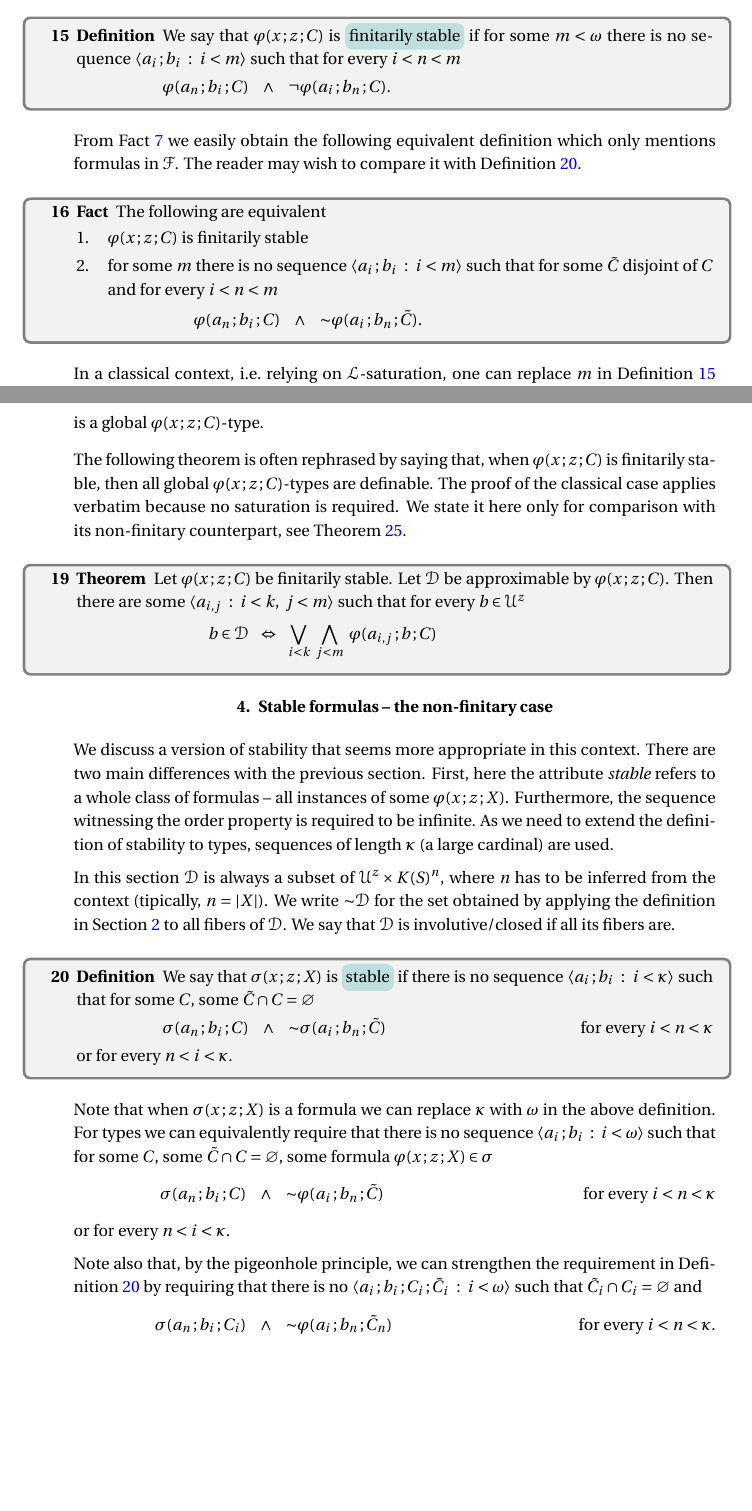
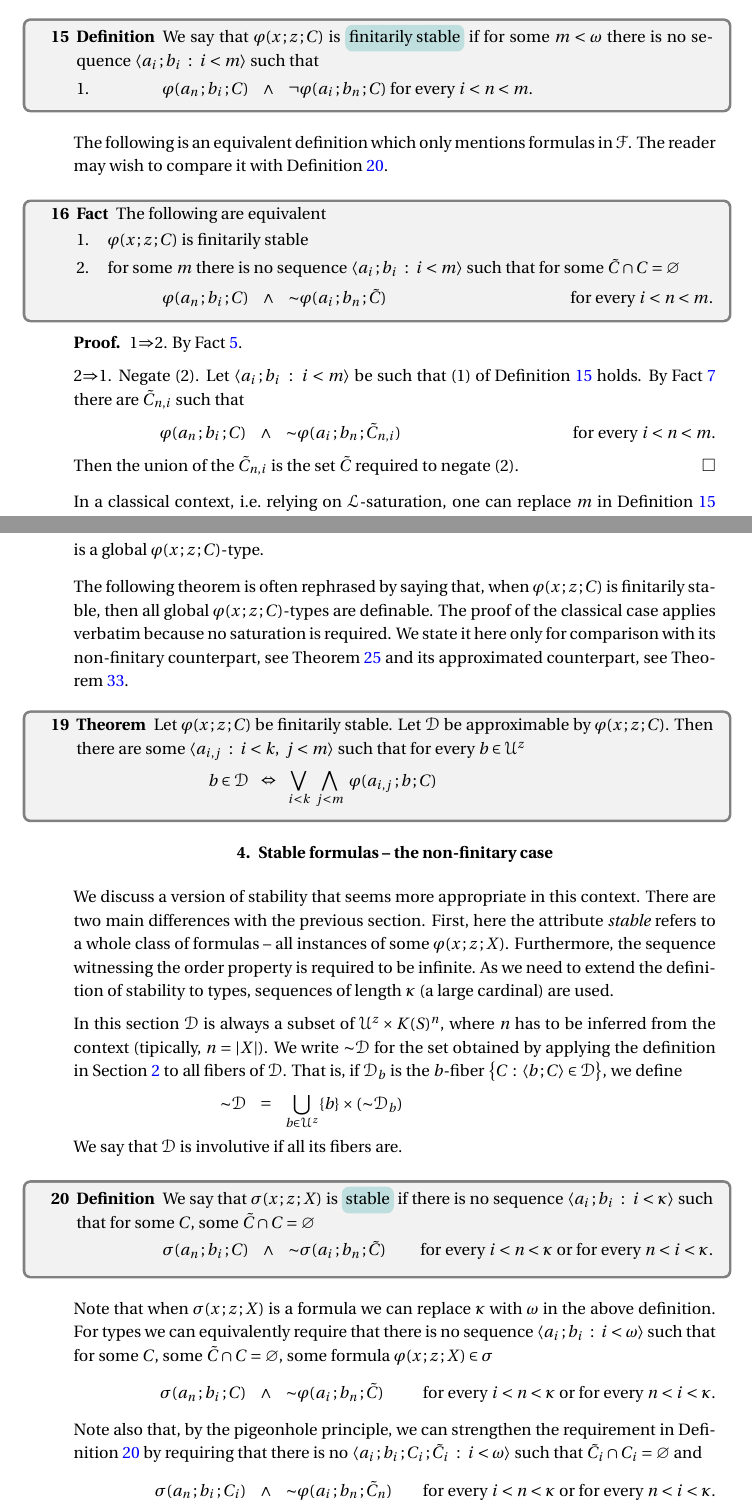
Before and after one commit to domenicozambella/clcl3, a LaTeX document (clcl3.tex): two parts of pages 6 and 7 of 14, joined at a grey line, cut so that both start at the same text, the shorter picture padded with empty space. The pictures show the PDF file PDF/clcl3.pdf that the author committed with the source.

Commit message:
correzioni RC

```diff
--- a/clcl3.tex
+++ b/clcl3.tex
@@ -189,7 +189,7 @@
   These articles introduced the notion of structures with a standard sort.
   We discuss local stability in this context.
   We examine a few variants of the classical definition which are prima facie non equivalent.
-  For each we prove that sets externally definable by a stable formulas are definable in some appropiate sense.
+  For each we prove that sets externally definable by stable formulas are definable in some appropiate sense.
 \end{abstract}
 
 \def\medrel#1{\parbox{6ex}{\hfil $#1$}}
@@ -248,7 +248,7 @@ We say that $M$ is an \emph{${\EuScript F}$-elementary\/} substructure of $N$ if
 
 Let $x$ and $\xi$ be variables of sort ${\sf H}$, respectively ${\sf S}$.
 A standard structure $M$ is \emph{${\EuScript F}$-saturated\/} if it realizes every type $p(x\,;\xi)\subseteq{\EuScript F}(A)$, for any $A\subseteq M$ of cardinality smaller than $|M|$, that is finitely consistent in $M$.
-The following theorem is proved in \cite{clcl} for signatures that do not contain symbols sort ${\sf H}^n\times{\sf S}^m\to {\sf S}$ with $n{\cdot}m>0$.
+The following theorem is proved in \cite{clcl} for signatures that do not contain symbols of sort ${\sf H}^n\times{\sf S}^m\to {\sf S}$ with $n{\cdot}m>0$.
 A similar framework has been independently introduced in \cite{CP}~--~only without quantifiers of sort {\sf H} and with an approximate notion of satisfaction.
 The corresponding compactness theorem is proved there with a similar method.
 The setting in \cite{CP} is a generalization of that used by Henson and Iovino for Banach spaces~\cite{HI}.
@@ -337,9 +337,9 @@ The above fact has the following useful consequence.
 \begin{fact}\label{fact_otto}
   The following are equivalent for every standard structure $M$ , every ${\EuScript F}_{\sf X}(M)$-type $\sigma(X)$, and every $C$\smallskip
 
-    \ceq{\hfill M}{\models}{\phantom{\neg}\sigma(C)\ \leftarrow\ \bigwedge\Big\{\ \sigma(C')\ :\ C'\textrm{ neighborhood of }C\Big\} }\smallskip
+    \ceq{1.\hfill M}{\models}{\phantom{\neg}\sigma(C)\ \leftarrow\ \bigwedge\Big\{\ \sigma(C')\ :\ C'\textrm{ neighborhood of }C\Big\} }\smallskip
 
-    \ceq{\hfill M}{\models}{\neg\sigma(C)\ \rightarrow\ \bigvee\Big\{{\sim}\sigma(\tilde C)\ :\ \tilde C\cap C=\varnothing\Big\}.}\smallskip
+    \ceq{2.\hfill M}{\models}{\neg\sigma(C)\ \rightarrow\ \bigvee\Big\{{\sim}\sigma(\tilde C)\ :\ \tilde C\cap C=\varnothing\Big\}.}\smallskip
 
   (The converse implications are trivial~--~therefore not displayed.)
 \end{fact}
@@ -509,7 +504,8 @@ Note that we are requiring closure in two distintic contexts: topological, and B
   The following are equivalent
   \begin{itemize}
     \item [1.] ${\EuScript D}$ is involutive
-    \item [2.] ${\EuScript D}$ is closed.
+    \item [2.] \noindent\kern-\labelwidth\kern-\labelsep
+    \ceq{\hfill C\in{\EuScript D}}{\Leftrightarrow}{C'\in{\EuScript D}} for every neighborhood $C'$ of $C$.
   \end{itemize}
 \end{theorem}
 
@@ -533,6 +529,6 @@ It is not difficult to see that (2) holds if and only if ${\EuScript D}$ is clos
   To prove $\Leftarrow$, assume $C\notin{\sim}{\EuScript D}$.
-  Then $C\cap\tilde C$ for some $\tilde C\in{\EuScript D}$.
-  Let $C'$ be a neighboorhood of $C$ disjoint of $C$.
+  Then $C\cap\tilde C$ for some $\tilde C\in{\EuScript D}=\varnothing$.
+  Let $C'$ be a neighboorhood of $C$ disjoint from $\tilde C$.
   Then the r.h.s.\@ of the equivalence fails for $C'$.
 \end{proof}
 
@@ -558,19 +554,34 @@ We say that $\varphi(x\,;z\,;C)$ is  \emph{finitarily stable\/} if for some $m<\
 
-\ceq{\hfill \varphi(a_n\,;b_i\,;C)}{\wedge}{\neg\varphi(a_i\,;b_n\,;C)}.
+\ceq{1.\hfill \varphi(a_n\,;b_i\,;C)}{\wedge}{\neg\varphi(a_i\,;b_n\,;C)} for every $i<n<m$.
 \end{definition}
 
-From Fact~\ref{fact_otto} we easily obtain the following equivalent definition which only mentions formulas in ${\EuScript F}$.
+The following is an equivalent definition which only mentions formulas in ${\EuScript F}$.
 The reader may wish to compare it with Definition~\ref{def_stable}.
 
 \begin{fact}\label{fact_stability_semicalssic}
   The following are equivalent
   \begin{itemize}
     \item [1.]  $\varphi(x\,;z\,;C)$ is finitarily stable
-    \item [2.]  for some $m$ there is no sequence $\langle a_i\,;b_i\ :\ i<m\rangle$ such that for some $\tilde C$ disjoint of $C$ and for every $i<n<m$\smallskip
+    \item [2.]  for some $m$ there is no sequence $\langle a_i\,;b_i\ :\ i<m\rangle$ such that for some $\tilde C\cap C=\varnothing$\smallskip
 
-    \ceq{\hfill \varphi(a_n\,;b_i\,;C)}{\wedge}{{\sim}\varphi(a_i\,;b_n\,;\tilde C)}.
+    \noindent\kern-\labelwidth\kern-\labelsep
+    \ceq{\hfill \varphi(a_n\,;b_i\,;C)}{\wedge}{{\sim}\varphi(a_i\,;b_n\,;\tilde C)}\hfill for every $i<n<m$.
   \end{itemize}
 \end{fact}
+
+\begin{proof}
+  1$\Rightarrow$2.
+  By Fact~\ref{fact_trivial}.
+
+  2$\Rightarrow$1.
+  Negate (2).
+  Let $\langle a_i\,;b_i\ :\ i<m\rangle$ be such that (1) of Definition~\ref{def_finitary_stable} holds.
+  By Fact~\ref{fact_otto} there are $\tilde C_{n,i}$ such that
+
+  \ceq{\hfill \varphi(a_n\,;b_i\,;C)}{\wedge}{{\sim}\varphi(a_i\,;b_n\,;\tilde C_{n,i})}\hfill for every $i<n<m$.
+
+  Then the union of the $\tilde C_{n,i}$ is the set $\tilde C$ required to negate (2).
+\end{proof}
 
 In a classical context, i.e.\@ relying on ${\EuScript L}$-saturation, one can replace $m$ in Definition~\ref{def_finitary_stable} by $\omega$.
 But this may not be true if we only have ${\EuScript F}$-saturation.
@@ -602,7 +613,7 @@ is a global $\varphi(x\,;z\,;C)$-type.\smallskip
 
 The following theorem is often rephrased by saying that, when $\varphi(x\,;z\,;C)$ is finitarily stable, then all global $\varphi(x\,;z\,;C)$-types are definable.
 The proof of the classical case applies verbatim because no saturation is required.
-We state it here only for comparison with its non-finitary counterpart, see Theorem~\ref{thm_stability_definability}.
+We state it here only for comparison with its non-finitary counterpart, see Theorem~\ref{thm_stability_definability} and its approximated counterpart, see Theorem~\ref{thm_epsilon_stability_definability}.
 
 \begin{theorem}
   Let $\varphi(x\,;z\,;C)$ be finitarily stable.
@@ -630,7 +641,11 @@ As we need to extend the definition of stability to types, sequences of length $
 
 In this section  ${\EuScript D}$ is always a subset of ${\EuScript U}^z\times K(S)^n$, where $n$ has to be inferred from the context (tipically, $n=|X|$).
 We write ${\sim}{\EuScript D}$ for the set obtained by applying the definition in Section~\ref{K(S)} to all fibers of ${\EuScript D}$.
-We say that ${\EuScript D}$ is involutive/closed if all its fibers are.
+That is, if ${\EuScript D}_b$ is the $b$-fiber $\big\{C\,:\,\langle b\,;C\rangle\in{\EuScript D}\big\}$, we define
+
+\ceq{\hfill{\sim}{\EuScript D}}{=}{\bigcup_{b\in{\EuScript U}^z}\{b\}\times({\sim}{\EuScript D}_b)}
+
+We say that ${\EuScript D}$ is involutive if all its fibers are.
 
 % The letters $\varepsilon$ and $\delta$ always denote definable compact symmetric neighborhood of the diagonal of $S^2$.
 % By $\varepsilon+\delta$ we denote the composition $\varepsilon\circ\delta$, where the two sets are viewed as relations.
@@ -642,21 +657,18 @@ We say that ${\EuScript D}$ is involutive/closed if all its fibers are.
 \begin{definition}\label{def_stable}\strut
   We say that $\sigma(x\,;z\,;X)$ is \emph{stable\/} if there is no sequence $\langle a_i\,;b_i\ :\ i<\kappa\rangle$ such that for some $C$, some $\tilde C\cap C=\varnothing$\smallskip
 
-  \ceq{\hfill \sigma(a_n\,;b_i\,;C)}{\wedge}{{\sim}\sigma(a_i\,;b_n\,;\tilde C)}\hfill for every $i<n<\kappa$\smallskip
+  \ceq{\hfill \sigma(a_n\,;b_i\,;C)}{\wedge}{{\sim}\sigma(a_i\,;b_n\,;\tilde C)}\hfill for every $i<n<\kappa$ or for every $n<i<\kappa$.\smallskip
 
-  or for every $n<i<\kappa$.
 \end{definition}
 
 Note that when $\sigma(x\,;z\,;X)$ is a formula we can replace $\kappa$ with $\omega$ in the above definition.
 For types we can equivalently require that there is no sequence $\langle a_i\,;b_i\ :\ i<\omega\rangle$ such that for some $C$, some $\tilde C\cap C=\varnothing$, some formula $\varphi(x\,;z\,;X)\in\sigma$\smallskip
 
-  \ceq{\hfill \sigma(a_n\,;b_i\,;C)}{\wedge}{{\sim}\varphi(a_i\,;b_n\,;\tilde C)}\hfill for every $i<n<\kappa$\smallskip
-
-or for every $n<i<\kappa$.
+  \ceq{\hfill \sigma(a_n\,;b_i\,;C)}{\wedge}{{\sim}\varphi(a_i\,;b_n\,;\tilde C)}\hfill for every $i<n<\kappa$ or for every $n<i<\kappa$.\smallskip
 
 Note also that, by the pigeonhole principle, we can strengthen the requirement in Definition~\ref{def_stable} by requiring that there is no $\langle a_i\,;b_i\,;C_i\,;\tilde C_i\ :\ i<\omega\rangle$ such that $\tilde C_i\cap C_i=\varnothing$ and\smallskip
 
-  \ceq{\hfill \sigma(a_n\,;b_i\,;C_i)}{\wedge}{{\sim}\varphi(a_i\,;b_n\,;\tilde C_n)}\hfill for every $i<n<\kappa$.\smallskip
+  \ceq{\hfill \sigma(a_n\,;b_i\,;C_i)}{\wedge}{{\sim}\varphi(a_i\,;b_n\,;\tilde C_n)}\hfill for every $i<n<\kappa$ or for every $n<i<\kappa$.\smallskip
 
 \begin{definition}\strut
   Let $\varphi(x\,;z\,;X)$ be a ${\EuScript F}_{\sf X}$-formula.
```
Also changed, not shown: almostfinitary.tex (+3 -3 lines), functions.tex (+1 -1 lines), PDF/clcl3.pdf, clcl3.tex (45 more changed lines).
